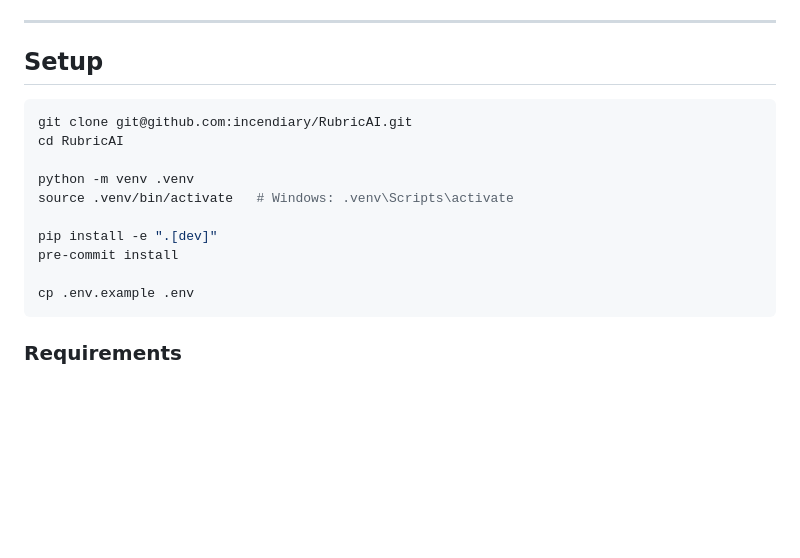
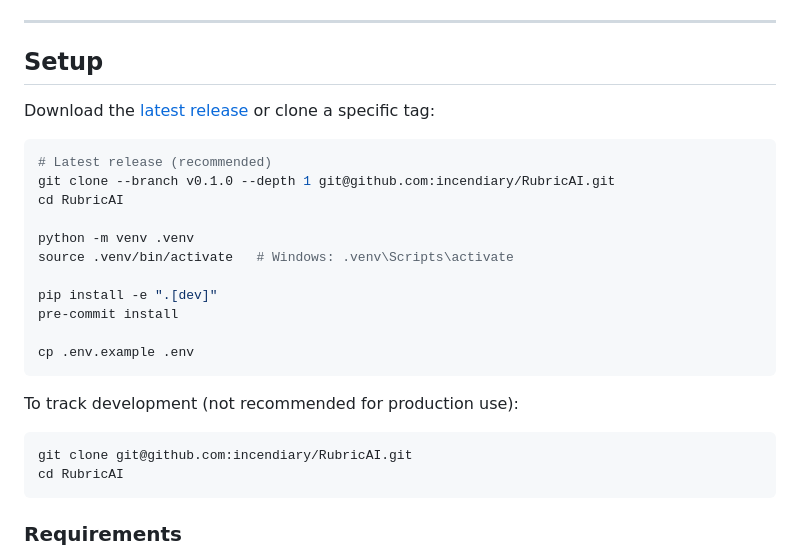
Before and after one commit to incendiary/RubricAI, a Markdown page: README.md, the part around the change. GitHub-like rendering; blank space fills up the shorter version.

Commit message:
docs: update setup instructions to use release tag
Recommend cloning a pinned release tag (v0.1.0) rather than main.
Keep main clone as a secondary option labelled "development only".

Co-Authored-By: Claude Sonnet 4.6 <noreply@anthropic.com>

````diff
--- a/README.md
+++ b/README.md
@@ -49,8 +49,11 @@ All four lane targets are configurable — see [Environment variables](#environm
 
 ## Setup
 
+Download the [latest release](https://github.com/incendiary/RubricAI/releases/latest) or clone a specific tag:
+
 ```bash
-git clone git@github.com:incendiary/RubricAI.git
+# Latest release (recommended)
+git clone --branch v0.1.0 --depth 1 git@github.com:incendiary/RubricAI.git
 cd RubricAI
 
 python -m venv .venv
@@ -60,6 +63,13 @@ pip install -e ".[dev]"
 pre-commit install
 
 cp .env.example .env
+```
+
+To track development (not recommended for production use):
+
+```bash
+git clone git@github.com:incendiary/RubricAI.git
+cd RubricAI
 ```
 
 ### Requirements
````
